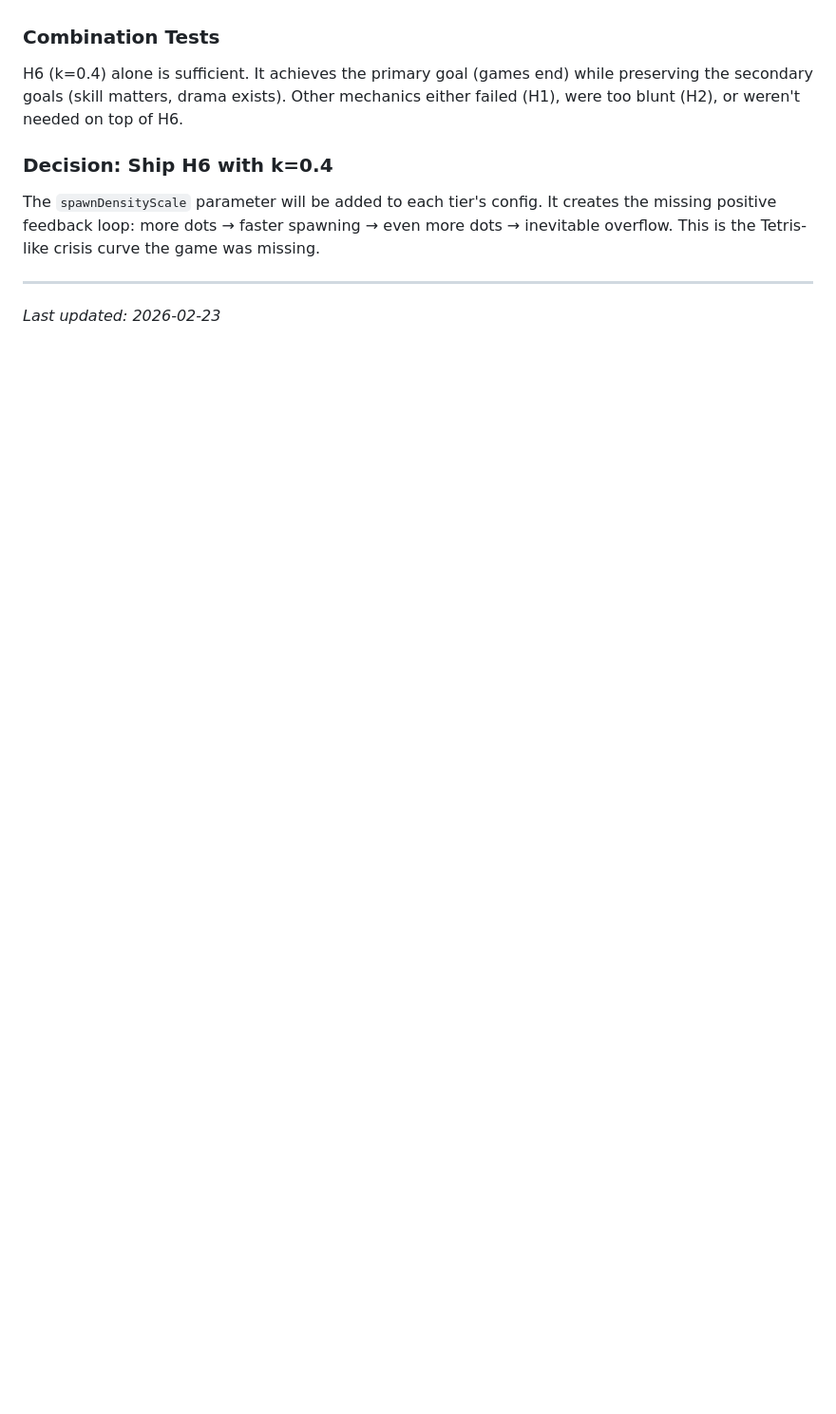
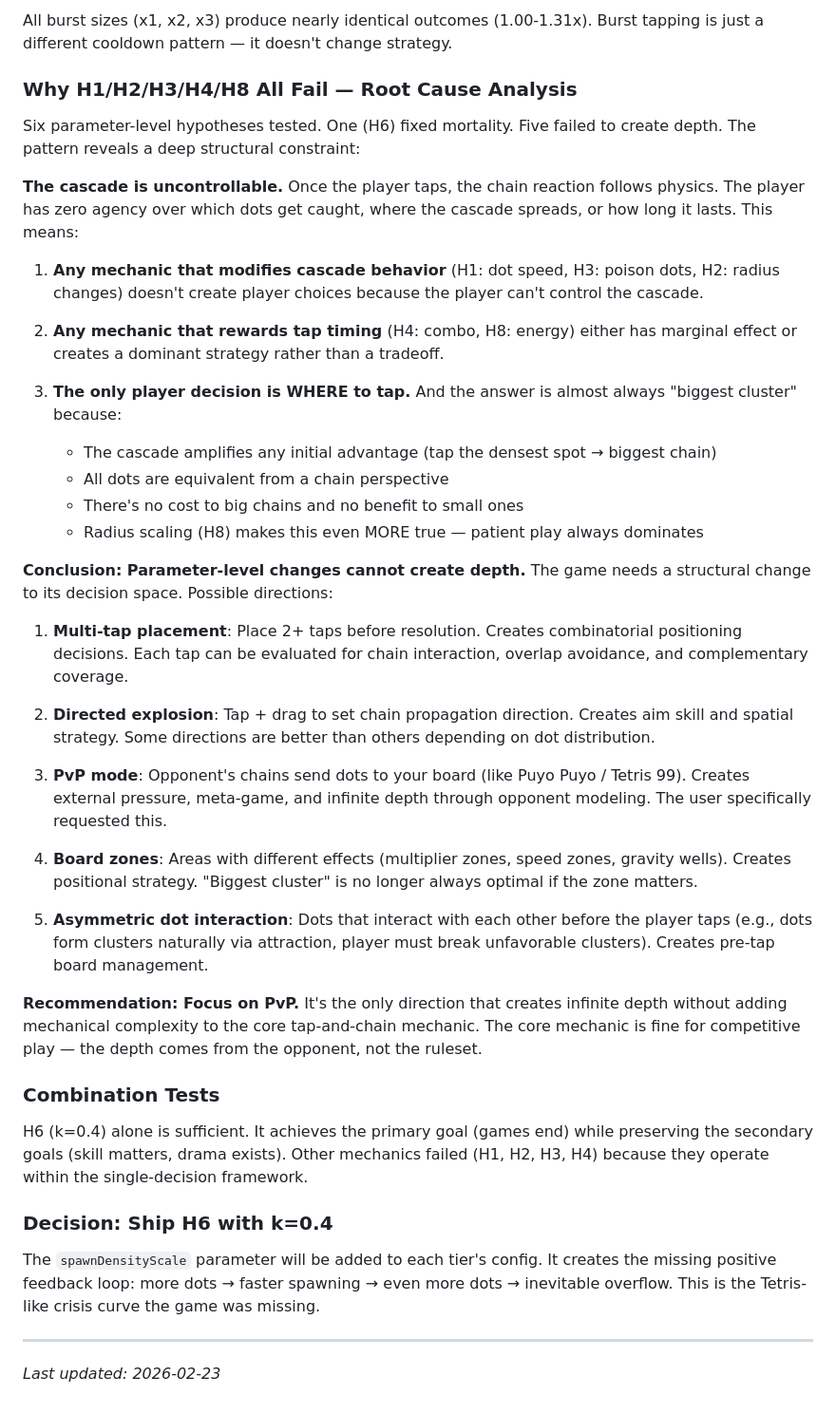
Before and after one commit to Vivid-Fish/chain-reaction, a Markdown page: STRATEGY.md, the part around one of its changes. Shown at 95% size. Rendered like a GitHub page; blank space fills up the shorter version.

```diff
--- a/STRATEGY.md
+++ b/STRATEGY.md
@@ -311,6 +354,38 @@ Creates mortality but destroys skill discrimination. Everyone dies regardless of
+All burst sizes (x1, x2, x3) produce nearly identical outcomes (1.00-1.31x). Burst tapping is just a different cooldown pattern — it doesn't change strategy.
+
+### Why H1/H2/H3/H4/H8 All Fail — Root Cause Analysis
+
+Six parameter-level hypotheses tested. One (H6) fixed mortality. Five failed to create depth. The pattern reveals a deep structural constraint:
+
+**The cascade is uncontrollable.** Once the player taps, the chain reaction follows physics. The player has zero agency over which dots get caught, where the cascade spreads, or how long it lasts. This means:
+
+1. **Any mechanic that modifies cascade behavior** (H1: dot speed, H3: poison dots, H2: radius changes) doesn't create player choices because the player can't control the cascade.
+
+2. **Any mechanic that rewards tap timing** (H4: combo, H8: energy) either has marginal effect or creates a dominant strategy rather than a tradeoff.
+
+3. **The only player decision is WHERE to tap.** And the answer is almost always "biggest cluster" because:
+   - The cascade amplifies any initial advantage (tap the densest spot → biggest chain)
+   - All dots are equivalent from a chain perspective
+   - There's no cost to big chains and no benefit to small ones
+   - Radius scaling (H8) makes this even MORE true — patient play always dominates
+
+**Conclusion: Parameter-level changes cannot create depth.** The game needs a structural change to its decision space. Possible directions:
+
+1. **Multi-tap placement**: Place 2+ taps before resolution. Creates combinatorial positioning decisions. Each tap can be evaluated for chain interaction, overlap avoidance, and complementary coverage.
+
+2. **Directed explosion**: Tap + drag to set chain propagation direction. Creates aim skill and spatial strategy. Some directions are better than others depending on dot distribution.
+
+3. **PvP mode**: Opponent's chains send dots to your board (like Puyo Puyo / Tetris 99). Creates external pressure, meta-game, and infinite depth through opponent modeling. The user specifically requested this.
+
+4. **Board zones**: Areas with different effects (multiplier zones, speed zones, gravity wells). Creates positional strategy. "Biggest cluster" is no longer always optimal if the zone matters.
+
+5. **Asymmetric dot interaction**: Dots that interact with each other before the player taps (e.g., dots form clusters naturally via attraction, player must break unfavorable clusters). Creates pre-tap board management.
+
+**Recommendation: Focus on PvP.** It's the only direction that creates infinite depth without adding mechanical complexity to the core tap-and-chain mechanic. The core mechanic is fine for competitive play — the depth comes from the opponent, not the ruleset.
+
 ### Combination Tests
 
-H6 (k=0.4) alone is sufficient. It achieves the primary goal (games end) while preserving the secondary goals (skill matters, drama exists). Other mechanics either failed (H1), were too blunt (H2), or weren't needed on top of H6.
+H6 (k=0.4) alone is sufficient. It achieves the primary goal (games end) while preserving the secondary goals (skill matters, drama exists). Other mechanics failed (H1, H2, H3, H4) because they operate within the single-decision framework.
 
 ### Decision: Ship H6 with k=0.4
 
```
Also changed, not shown: other parts of STRATEGY.md (+43 -0 lines).
